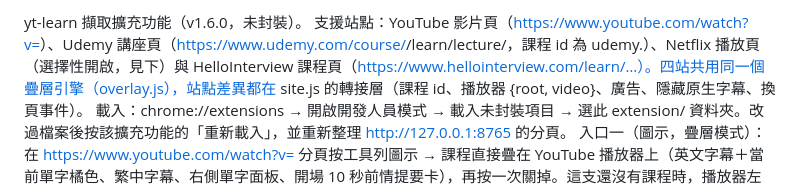
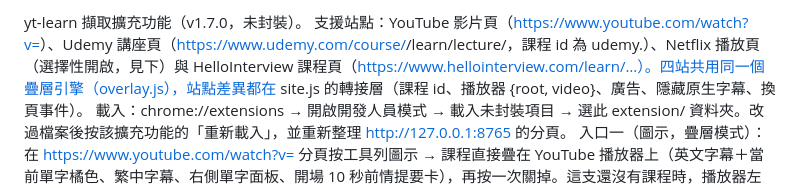
Before and after one commit to at7211/yt-learn, a Markdown page: extension/README.md, the part around the change. Rendered like a GitHub page.

Commit message:
hellointerview step 6: live results recorded in plan; extension README version 1.7.0

```diff
--- a/extension/README.md
+++ b/extension/README.md
@@ -1,4 +1,4 @@
-yt-learn 擷取擴充功能（v1.6.0，未封裝）。
+yt-learn 擷取擴充功能（v1.7.0，未封裝）。
 支援站點：YouTube 影片頁（https://www.youtube.com/watch?v=<id>）、Udemy 講座頁（https://www.udemy.com/course/<slug>/learn/lecture/<id>，課程 id 為 udemy.<lectureId>）、Netflix 播放頁（選擇性開啟，見下）與 HelloInterview 課程頁（https://www.hellointerview.com/learn/…）。四站共用同一個疊層引擎（overlay.js），站點差異都在 site.js 的轉接層（課程 id、播放器 {root, video}、廣告、隱藏原生字幕、換頁事件）。
 載入：chrome://extensions → 開啟開發人員模式 → 載入未封裝項目 → 選此 extension/ 資料夾。改過檔案後按該擴充功能的「重新載入」，並重新整理 http://127.0.0.1:8765 的分頁。
 入口一（圖示，疊層模式）：在 https://www.youtube.com/watch?v=<id> 分頁按工具列圖示 → 課程直接疊在 YouTube 播放器上（英文字幕＋當前單字橘色、繁中字幕、右側單字面板、開場 10 秒前情提要卡），再按一次關掉。這支還沒有課程時，播放器左下角出現小 pill「yt-learn：擷取字幕… → 產生課程 x% → 完成」，在目前分頁擷取字幕、等產課完成後自動疊上，不開新分頁。手動關掉後換片不會自動打開；開著時換到有課程的影片會自動疊上。
```
Also changed, not shown: 1 other file.
